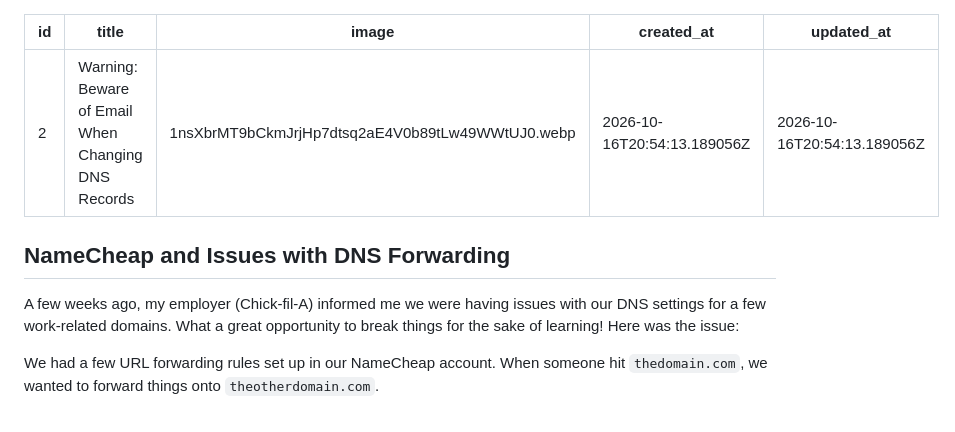
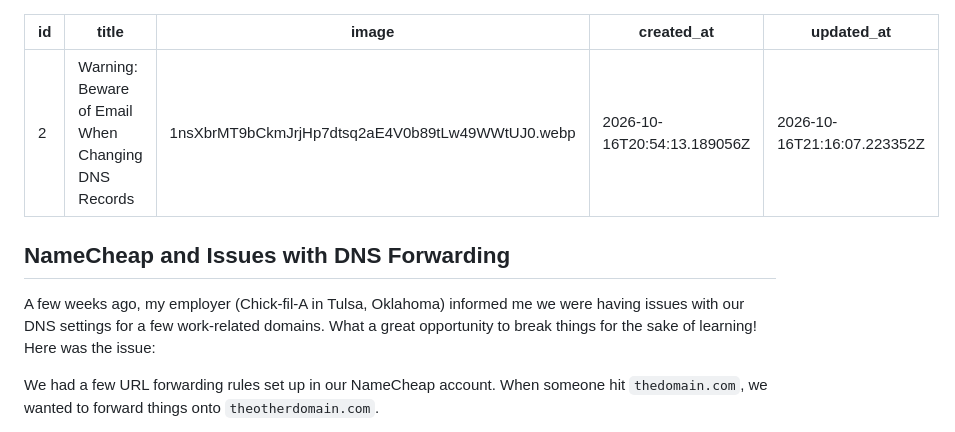
Before and after one commit to Phillip-England/englandsoftware.com, a Markdown page: articles/2.md, the part around the change. Rendered like a GitHub page.

Commit message:
updated article

```diff
--- a/articles/2.md
+++ b/articles/2.md
@@ -3,12 +3,12 @@ id: 2
 title: 'Warning: Beware of Email When Changing DNS Records'
 image: 1nsXbrMT9bCkmJrjHp7dtsq2aE4V0b89tLw49WWtUJ0.webp
 created_at: "2026-10-16T20:54:13.189056Z"
-updated_at: "2026-10-16T20:54:13.189056Z"
+updated_at: "2026-10-16T21:16:07.223352Z"
 ---
 
 ## NameCheap and Issues with DNS Forwarding
 
-A few weeks ago, my employer (Chick-fil-A) informed me we were having issues with our DNS settings for a few work-related domains. What a great opportunity to break things for the sake of learning! Here was the issue:
+A few weeks ago, my employer (Chick-fil-A in Tulsa, Oklahoma) informed me we were having issues with our DNS settings for a few work-related domains. What a great opportunity to break things for the sake of learning! Here was the issue:
 
 We had a few URL forwarding rules set up in our NameCheap account. When someone hit `thedomain.com`, we wanted to forward things onto `theotherdomain.com`.
 
```
